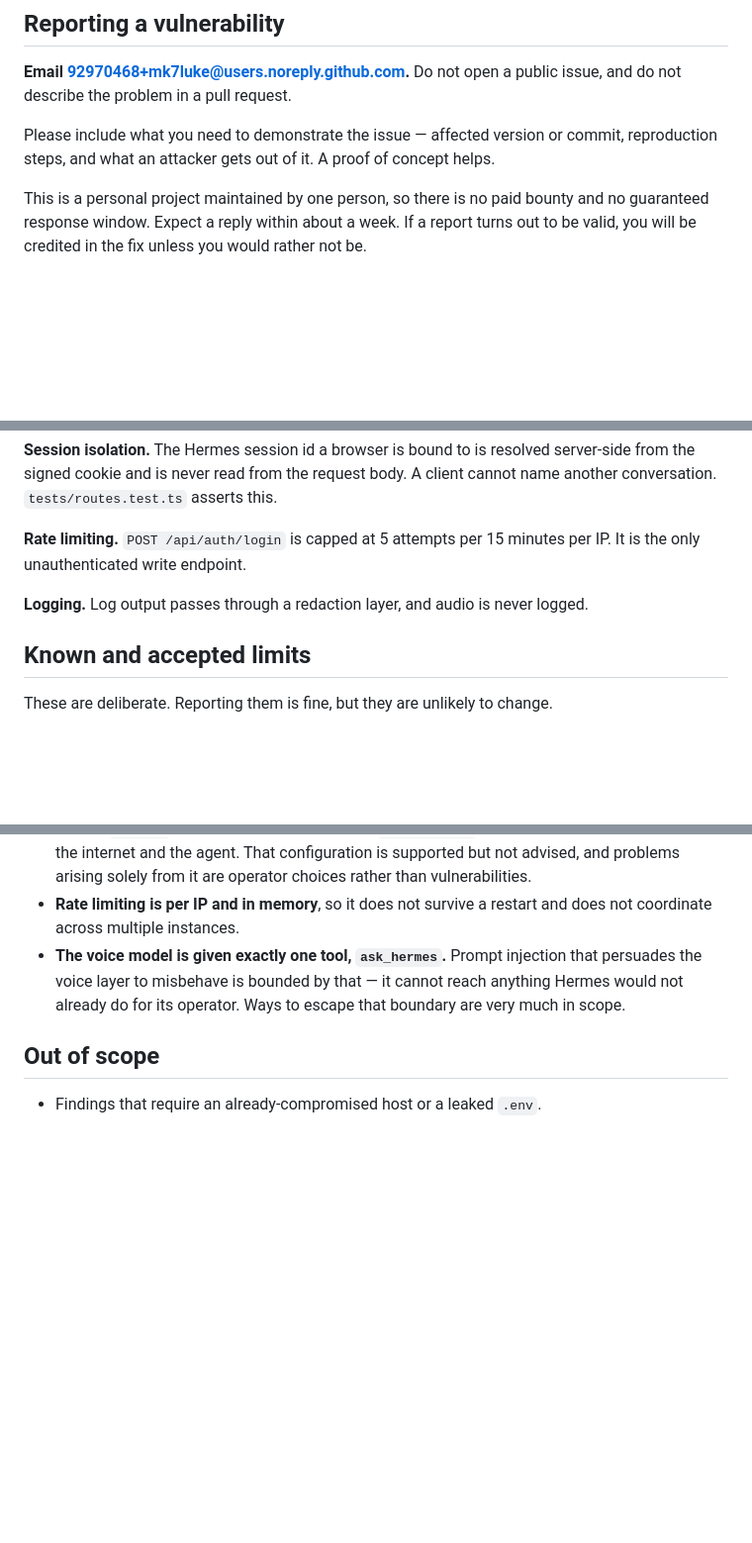
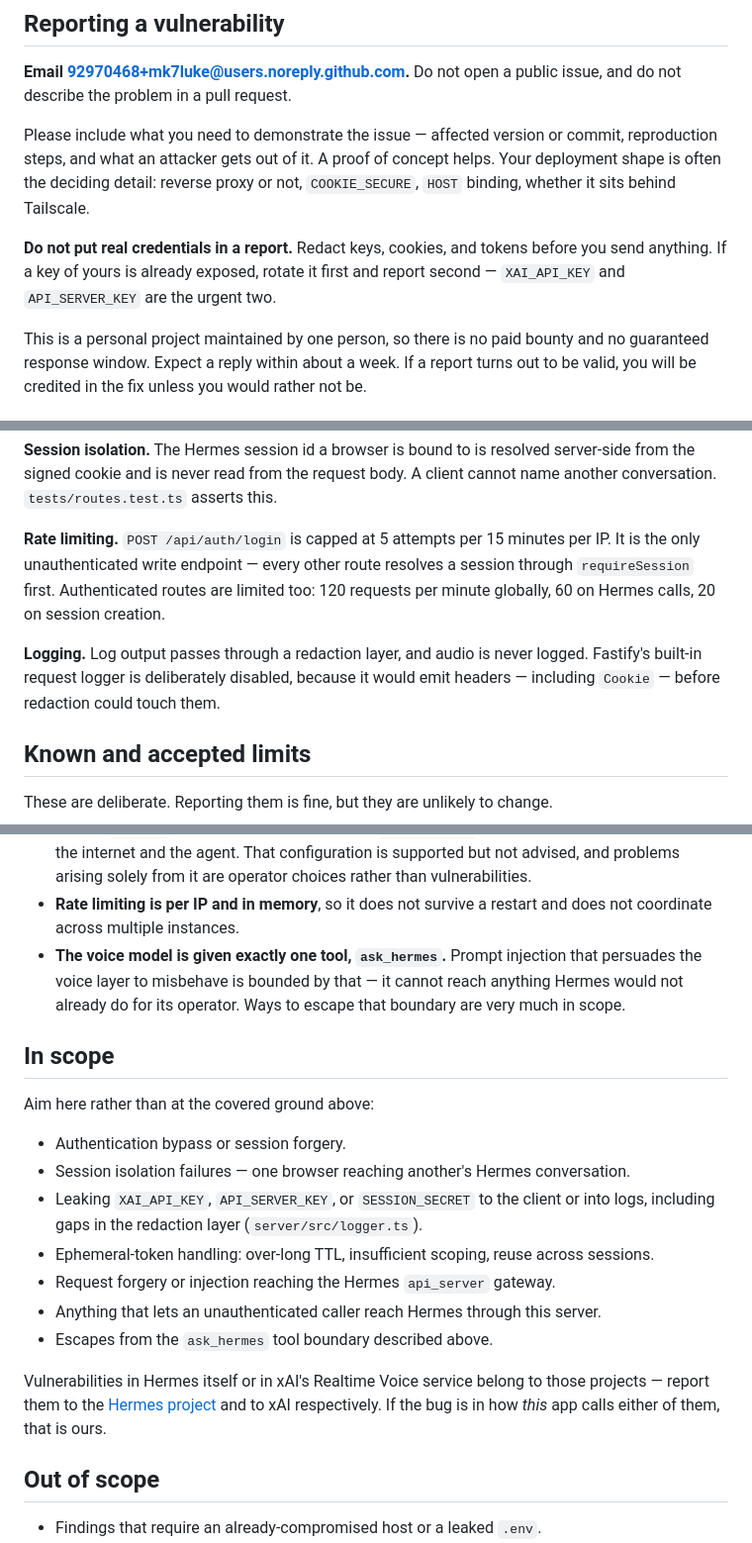
Before and after one commit to mk7luke/hermes-voice-web-app, a Markdown page: SECURITY.md, 3 parts joined by grey strips. Shown at 99% size. Rendered like a GitHub page; blank space fills up the shorter version.

```diff
--- a/SECURITY.md
+++ b/SECURITY.md
@@ -7,6 +7,12 @@ and do not describe the problem in a pull request.
 
 Please include what you need to demonstrate the issue — affected version or commit,
 reproduction steps, and what an attacker gets out of it. A proof of concept helps.
+Your deployment shape is often the deciding detail: reverse proxy or not,
+`COOKIE_SECURE`, `HOST` binding, whether it sits behind Tailscale.
+
+**Do not put real credentials in a report.** Redact keys, cookies, and tokens before
+you send anything. If a key of yours is already exposed, rotate it first and report
+second — `XAI_API_KEY` and `API_SERVER_KEY` are the urgent two.
 
 This is a personal project maintained by one person, so there is no paid bounty and
 no guaranteed response window. Expect a reply within about a week. If a report turns
@@ -49,9 +55,13 @@ server-side from the signed cookie and is never read from the request body. A cl
 cannot name another conversation. `tests/routes.test.ts` asserts this.
 
 **Rate limiting.** `POST /api/auth/login` is capped at 5 attempts per 15 minutes per
-IP. It is the only unauthenticated write endpoint.
+IP. It is the only unauthenticated write endpoint — every other route resolves a
+session through `requireSession` first. Authenticated routes are limited too: 120
+requests per minute globally, 60 on Hermes calls, 20 on session creation.
 
 **Logging.** Log output passes through a redaction layer, and audio is never logged.
+Fastify's built-in request logger is deliberately disabled, because it would emit
+headers — including `Cookie` — before redaction could touch them.
 
 ## Known and accepted limits
 
@@ -73,6 +83,25 @@ These are deliberate. Reporting them is fine, but they are unlikely to change.
   anything Hermes would not already do for its operator. Ways to escape that
   boundary are very much in scope.
 
+## In scope
+
+Aim here rather than at the covered ground above:
+
+- Authentication bypass or session forgery.
+- Session isolation failures — one browser reaching another's Hermes conversation.
+- Leaking `XAI_API_KEY`, `API_SERVER_KEY`, or `SESSION_SECRET` to the client or into
+  logs, including gaps in the redaction layer (`server/src/logger.ts`).
+- Ephemeral-token handling: over-long TTL, insufficient scoping, reuse across
+  sessions.
+- Request forgery or injection reaching the Hermes `api_server` gateway.
+- Anything that lets an unauthenticated caller reach Hermes through this server.
+- Escapes from the `ask_hermes` tool boundary described above.
+
+Vulnerabilities in Hermes itself or in xAI's Realtime Voice service belong to those
+projects — report them to the [Hermes project](https://github.com/NousResearch/hermes-agent)
+and to xAI respectively. If the bug is in how *this* app calls either of them, that
+is ours.
+
 ## Out of scope
 
 - Findings that require an already-compromised host or a leaked `.env`.
```
Also changed, not shown: CONTRIBUTING.md (+35 -0 lines), README.md (+1 -0 lines).
